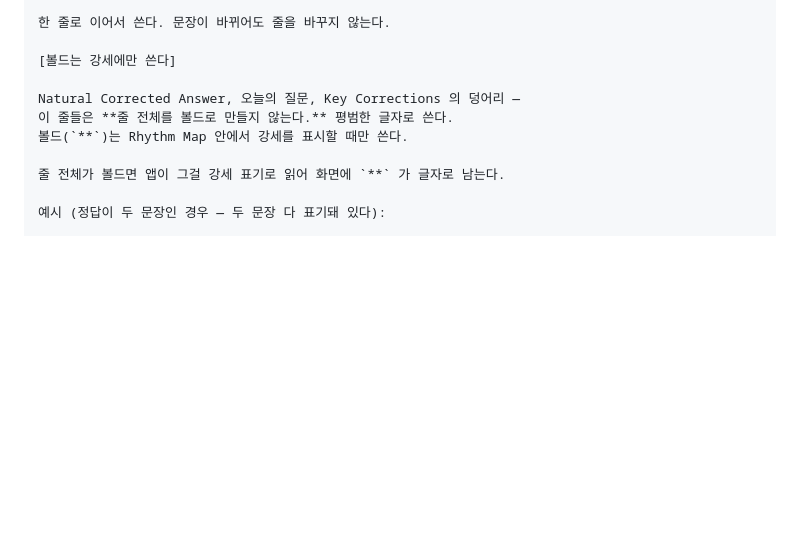
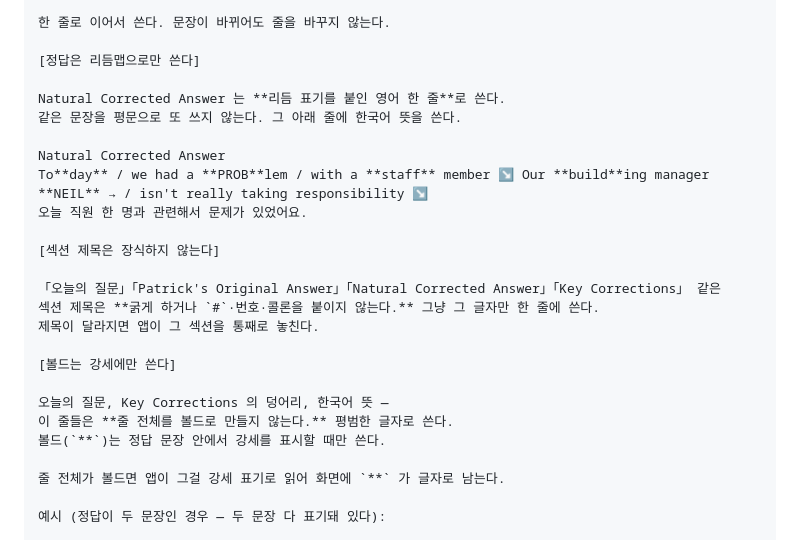
Before and after one commit to jameskim01115-hub/english-tracker, a Markdown page: chatgpt-note-rules.md, the part around the change. Drawn GitHub-style; blank space fills up the shorter version.

Commit message:
docs: ChatGPT 지시문 — 정답을 리듬맵으로만, 섹션 제목 장식 금지

```diff
--- a/chatgpt-note-rules.md
+++ b/chatgpt-note-rules.md
@@ -37,11 +37,26 @@ Natural Corrected Answer 를 낼 때, Rhythm Map 은 **정답의 모든 문장**
 
 한 줄로 이어서 쓴다. 문장이 바뀌어도 줄을 바꾸지 않는다.
 
+[정답은 리듬맵으로만 쓴다]
+
+Natural Corrected Answer 는 **리듬 표기를 붙인 영어 한 줄**로 쓴다.
+같은 문장을 평문으로 또 쓰지 않는다. 그 아래 줄에 한국어 뜻을 쓴다.
+
+Natural Corrected Answer
+To**day** / we had a **PROB**lem / with a **staff** member ↘ Our **build**ing manager **NEIL** → / isn't really taking responsibility ↘
+오늘 직원 한 명과 관련해서 문제가 있었어요.
+
+[섹션 제목은 장식하지 않는다]
+
+「오늘의 질문」「Patrick's Original Answer」「Natural Corrected Answer」「Key Corrections」 같은
+섹션 제목은 **굵게 하거나 `#`·번호·콜론을 붙이지 않는다.** 그냥 그 글자만 한 줄에 쓴다.
+제목이 달라지면 앱이 그 섹션을 통째로 놓친다.
+
 [볼드는 강세에만 쓴다]
 
-Natural Corrected Answer, 오늘의 질문, Key Corrections 의 덩어리 —
+오늘의 질문, Key Corrections 의 덩어리, 한국어 뜻 —
 이 줄들은 **줄 전체를 볼드로 만들지 않는다.** 평범한 글자로 쓴다.
-볼드(`**`)는 Rhythm Map 안에서 강세를 표시할 때만 쓴다.
+볼드(`**`)는 정답 문장 안에서 강세를 표시할 때만 쓴다.
 
 줄 전체가 볼드면 앱이 그걸 강세 표기로 읽어 화면에 `**` 가 글자로 남는다.
 
```
